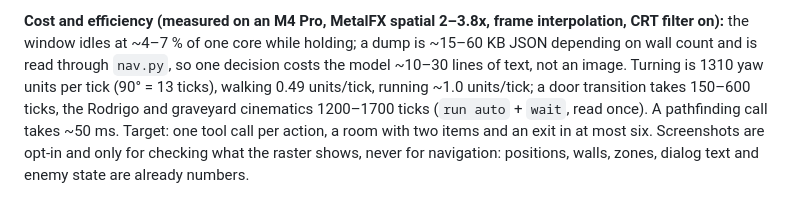
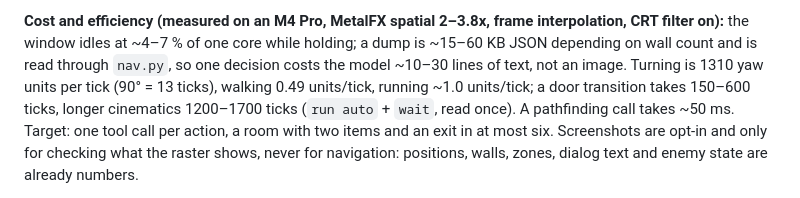
Before and after one commit to Patt92/recvx-native, a Markdown page: README.md, the part around the change. Drawn GitHub-style.

```diff
--- a/README.md
+++ b/README.md
@@ -65,8 +65,8 @@ interpolation, CRT filter on):** the window idles at ~4–7 % of one core while
 holding; a dump is ~15–60 KB JSON depending on wall count and is read through
 `nav.py`, so one decision costs the model ~10–30 lines of text, not an image.
 Turning is 1310 yaw units per tick (90° = 13 ticks), walking 0.49 units/tick,
-running ~1.0 units/tick; a door transition takes 150–600 ticks, the Rodrigo and
-graveyard cinematics 1200–1700 ticks (`run auto` + `wait`, read once). A
+running ~1.0 units/tick; a door transition takes 150–600 ticks, longer
+cinematics 1200–1700 ticks (`run auto` + `wait`, read once). A
 pathfinding call takes ~50 ms. Target: one tool call per action, a room with two
 items and an exit in at most six.
 Screenshots are opt-in and only for checking what the raster shows, never for
```
Also changed, not shown: work/live-play/PLAYBOOK.md (+11 -20 lines).
